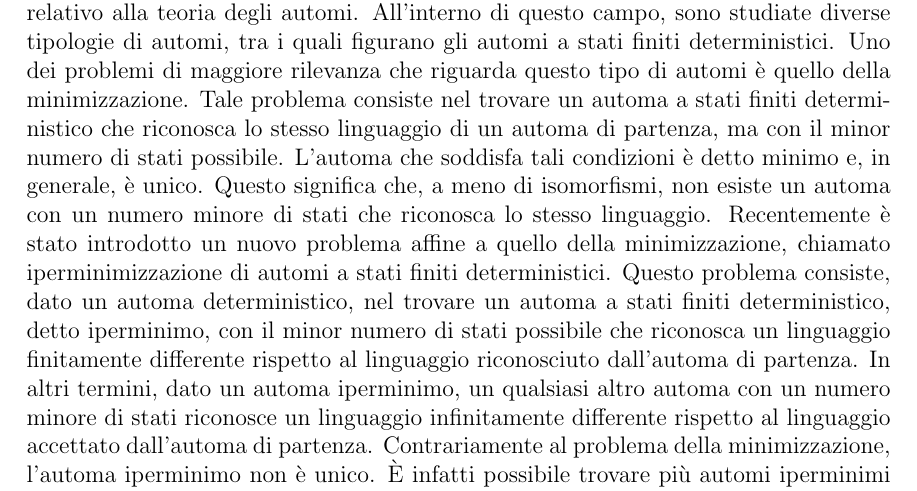
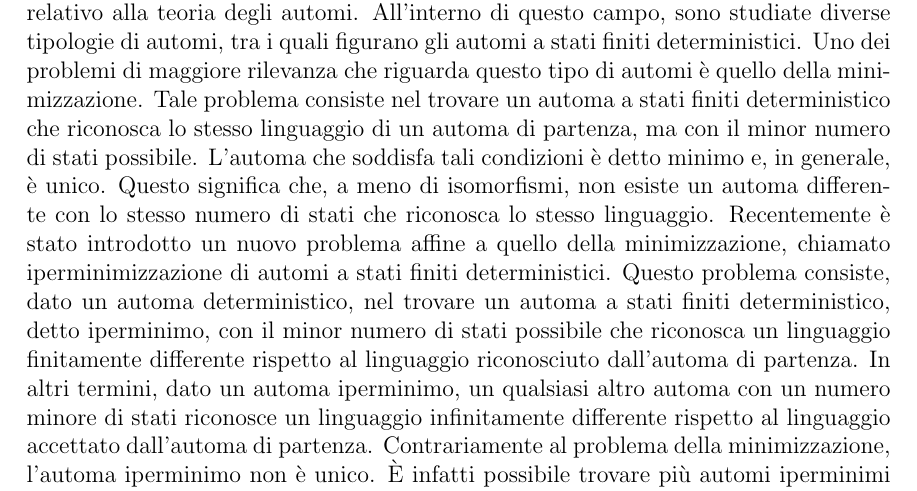
Before and after one commit to initrm/bachelor-thesis, a LaTeX thesis (thesis/thesis.tex): part of page 3 of 48, cut so that both start at the same text. Compiled offline with pdfLaTeX.

Commit message:
Fixed abstract

```diff
--- a/thesis/thesis.tex
+++ b/thesis/thesis.tex
@@ -98,7 +98,7 @@ figurano gli automi a stati finiti deterministici. Uno dei problemi di maggiore
 questo tipo di automi è quello della minimizzazione. Tale problema consiste nel trovare un automa a stati finiti
 deterministico che riconosca lo stesso linguaggio di un automa di partenza, ma con il minor numero di
 stati possibile. L'automa che soddisfa tali condizioni è detto minimo e, in generale, è unico.
-Questo significa che, a meno di isomorfismi, non esiste un automa con un numero minore di stati che
+Questo significa che, a meno di isomorfismi, non esiste un automa differente con lo stesso numero di stati che
 riconosca lo stesso linguaggio. Recentemente è stato introdotto un nuovo problema affine a quello
 della minimizzazione, chiamato iperminimizzazione di automi a stati finiti deterministici.
 Questo problema consiste, dato un automa deterministico, nel trovare un automa a stati finiti
```
